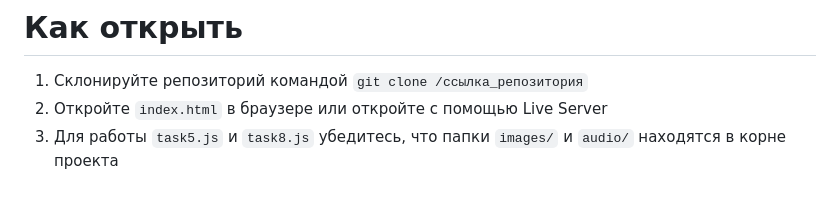
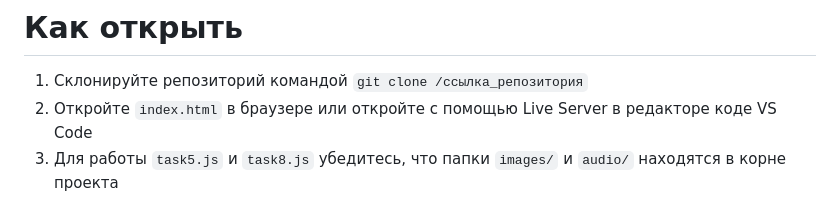
Before and after one commit to romashka-7/JavaScript_Laboratory_tasks, a Markdown page: README.md, the part around the change. Rendered like a GitHub page.

```diff
--- a/README.md
+++ b/README.md
@@ -51,5 +51,5 @@
 # Как открыть
 
 1. Склонируйте репозиторий командой `git clone /ссылка_репозитория`
-2. Откройте `index.html` в браузере или откройте с помощью Live Server
+2. Откройте `index.html` в браузере или откройте с помощью Live Server в редакторе коде VS Code
 3. Для работы `task5.js` и `task8.js` убедитесь, что папки `images/` и `audio/` находятся в корне проекта
```
